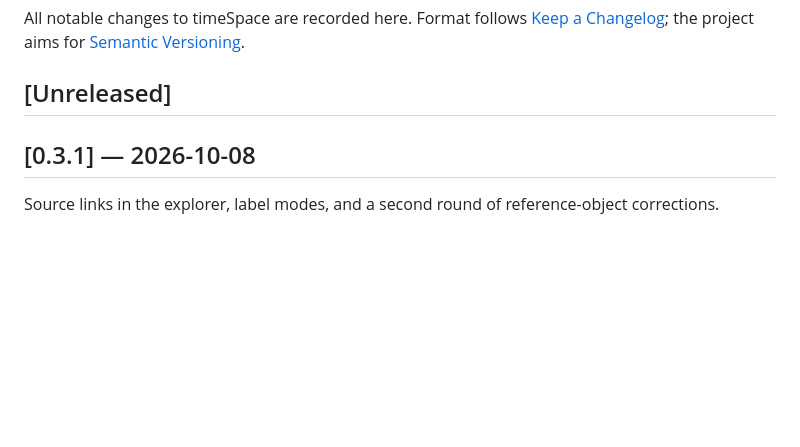
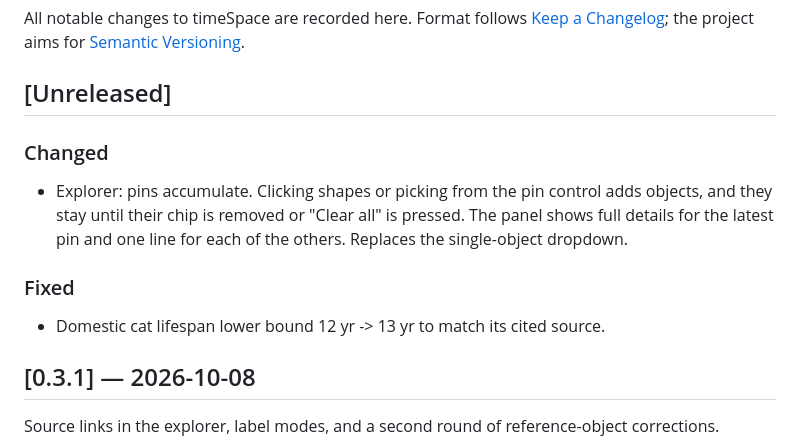
Before and after one commit to MDunitz/timeSpace, a Markdown page: CHANGELOG.md, the part around the change. GitHub-like rendering; blank space fills up the shorter version.

Commit message:
Changelog: multi-pin and cat lifespan
Co-Authored-By: Claude Fable 5.1 <noreply@anthropic.com>
Claude-Session: https://claude.ai/code/session_01ByngX3ga34CoMwLYPqP5x4

```diff
--- a/CHANGELOG.md
+++ b/CHANGELOG.md
@@ -5,6 +5,15 @@ All notable changes to timeSpace are recorded here. Format follows
 [Semantic Versioning](https://semver.org/spec/v2.0.0.html).
 
 ## [Unreleased]
+
+### Changed
+- Explorer: pins accumulate. Clicking shapes or picking from the pin control
+  adds objects, and they stay until their chip is removed or "Clear all" is
+  pressed. The panel shows full details for the latest pin and one line for
+  each of the others. Replaces the single-object dropdown.
+
+### Fixed
+- Domestic cat lifespan lower bound 12 yr -> 13 yr to match its cited source.
 
 ## [0.3.1] — 2026-10-08
 
```
